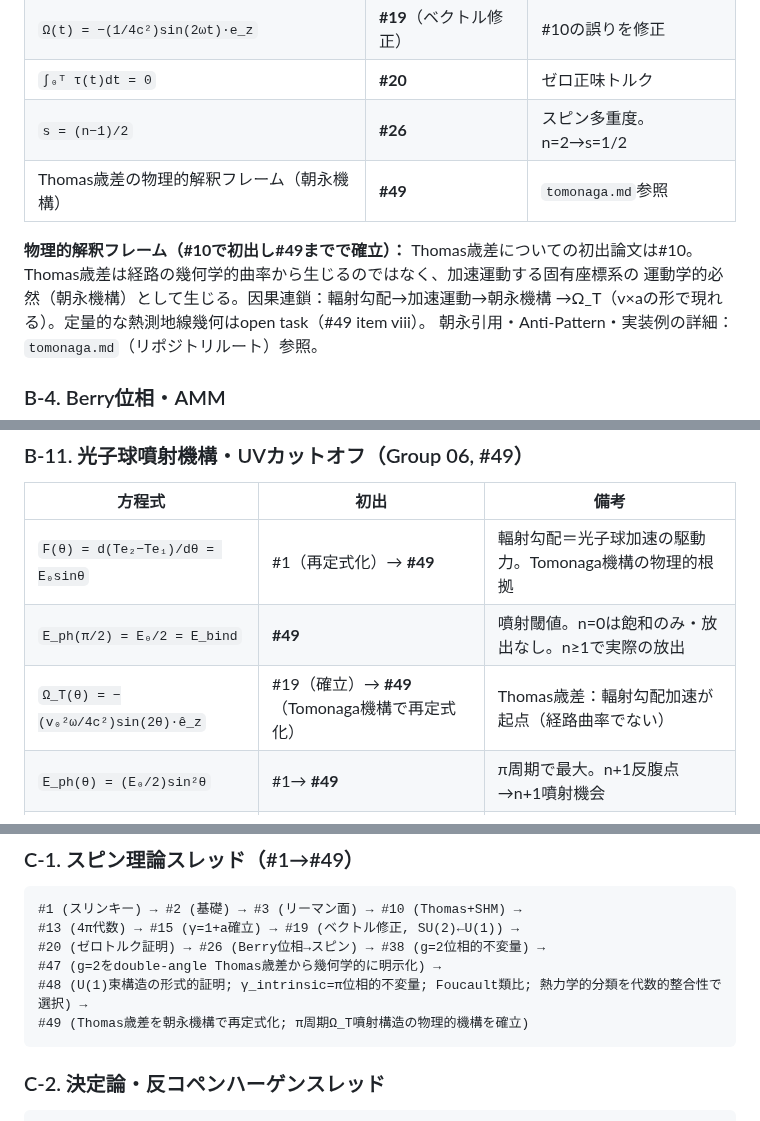
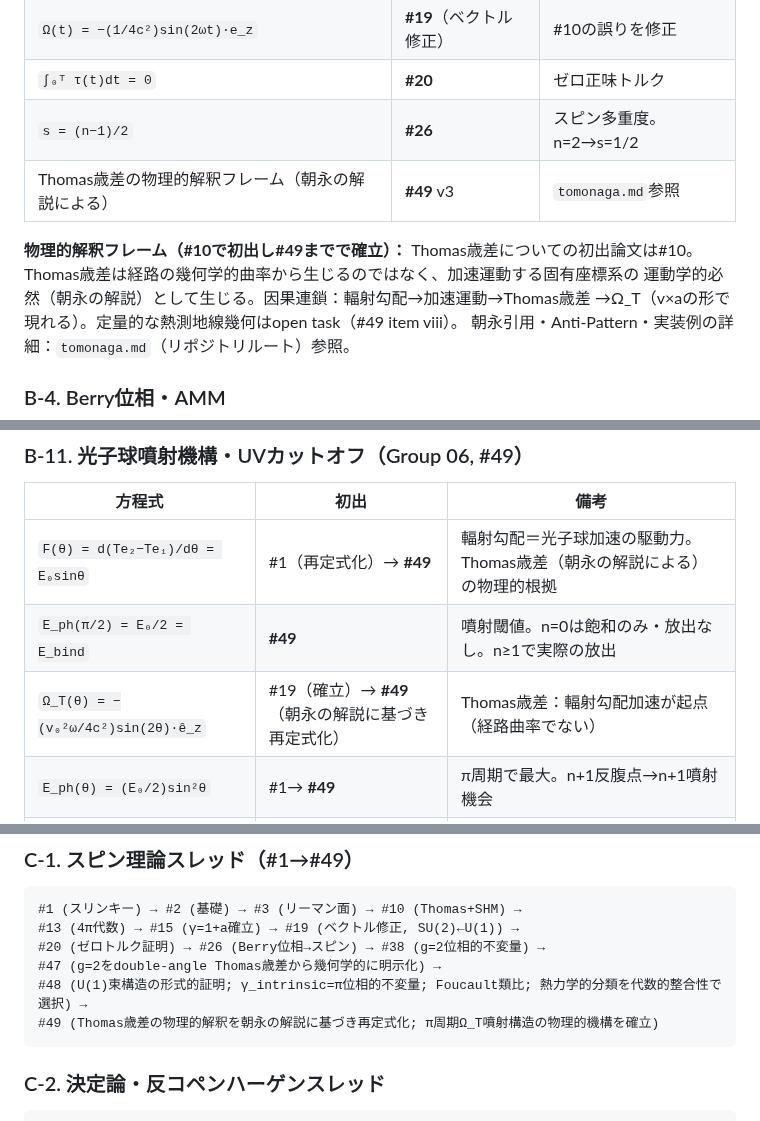
Before and after one commit to HanaTensor/0sm-skills, a Markdown page: global-concept.md, 3 parts joined by grey strips. GitHub-like rendering.

````diff
--- a/global-concept.md
+++ b/global-concept.md
@@ -69,12 +69,12 @@
 | `Ω(t) = −(1/4c²)sin(2ωt)·e_z` | **#19**（ベクトル修正） | #10の誤りを修正 |
 | `∫₀ᵀ τ(t)dt = 0` | **#20** | ゼロ正味トルク |
 | `s = (n−1)/2` | **#26** | スピン多重度。n=2→s=1/2 |
-| Thomas歳差の物理的解釈フレーム（朝永機構） | **#49** | `tomonaga.md`参照 |
+| Thomas歳差の物理的解釈フレーム（朝永の解説による） | **#49** v3 | `tomonaga.md`参照 |
 
 **物理的解釈フレーム（#10で初出し#49までで確立）：**
 Thomas歳差についての初出論文は#10。
 Thomas歳差は経路の幾何学的曲率から生じるのではなく、加速運動する固有座標系の
-運動学的必然（朝永機構）として生じる。因果連鎖：輻射勾配→加速運動→朝永機構
+運動学的必然（朝永の解説）として生じる。因果連鎖：輻射勾配→加速運動→Thomas歳差
 →Ω_T（v×aの形で現れる）。定量的な熱測地線幾何はopen task（#49 item viii）。
 朝永引用・Anti-Pattern・実装例の詳細：`tomonaga.md`（リポジトリルート）参照。
 
@@ -150,9 +150,9 @@ Thomas歳差は経路の幾何学的曲率から生じるのではなく、加
 
 | 方程式 | 初出 | 備考 |
 | --- | --- | --- |
-| `F(θ) = d(Te₂−Te₁)/dθ = E₀sinθ` | #1（再定式化）→ **#49** | 輻射勾配＝光子球加速の駆動力。Tomonaga機構の物理的根拠 |
+| `F(θ) = d(Te₂−Te₁)/dθ = E₀sinθ` | #1（再定式化）→ **#49** | 輻射勾配＝光子球加速の駆動力。Thomas歳差（朝永の解説による）の物理的根拠 |
 | `E_ph(π/2) = E₀/2 = E_bind` | **#49** | 噴射閾値。n=0は飽和のみ・放出なし。n≥1で実際の放出 |
-| `Ω_T(θ) = −(v₀²ω/4c²)sin(2θ)·ê_z` | #19（確立）→ **#49**（Tomonaga機構で再定式化） | Thomas歳差：輻射勾配加速が起点（経路曲率でない） |
+| `Ω_T(θ) = −(v₀²ω/4c²)sin(2θ)·ê_z` | #19（確立）→ **#49**（朝永の解説に基づき再定式化） | Thomas歳差：輻射勾配加速が起点（経路曲率でない） |
 | `E_ph(θ) = (E₀/2)sin²θ` | #1→ **#49** | π周期で最大。n+1反腹点→n+1噴射機会 |
 | `n_max < ∞`（構造的UVカットオフ） | **#49** | Compton幾何学的井戸幅がモード上限を設定。正則化不要 |
 
@@ -168,7 +168,7 @@ Thomas歳差は経路の幾何学的曲率から生じるのではなく、加
 #20 (ゼロトルク証明) → #26 (Berry位相→スピン) → #38 (g=2位相的不変量) →
 #47 (g=2をdouble-angle Thomas歳差から幾何学的に明示化) →
 #48 (U(1)束構造の形式的証明; γ_intrinsic=π位相的不変量; Foucault類比; 熱力学的分類を代数的整合性で選択) →
-#49 (Thomas歳差を朝永機構で再定式化; π周期Ω_T噴射構造の物理的機構を確立)
+#49 (Thomas歳差の物理的解釈を朝永の解説に基づき再定式化; π周期Ω_T噴射構造の物理的機構を確立)
 ```
 
 ### C-2. 決定論・反コペンハーゲンスレッド
````
Also changed, not shown: other parts of global-concept.md (+2 -2 lines).
